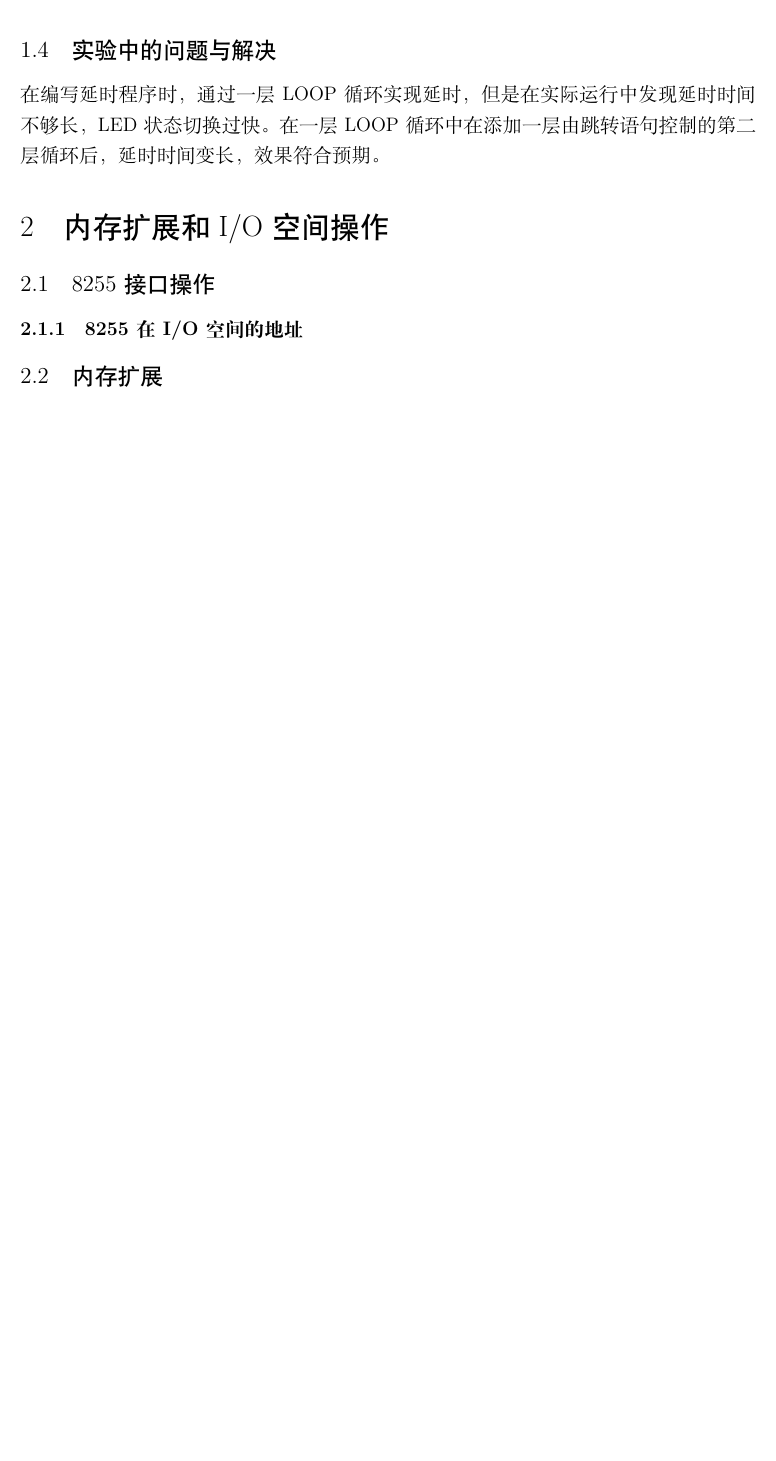
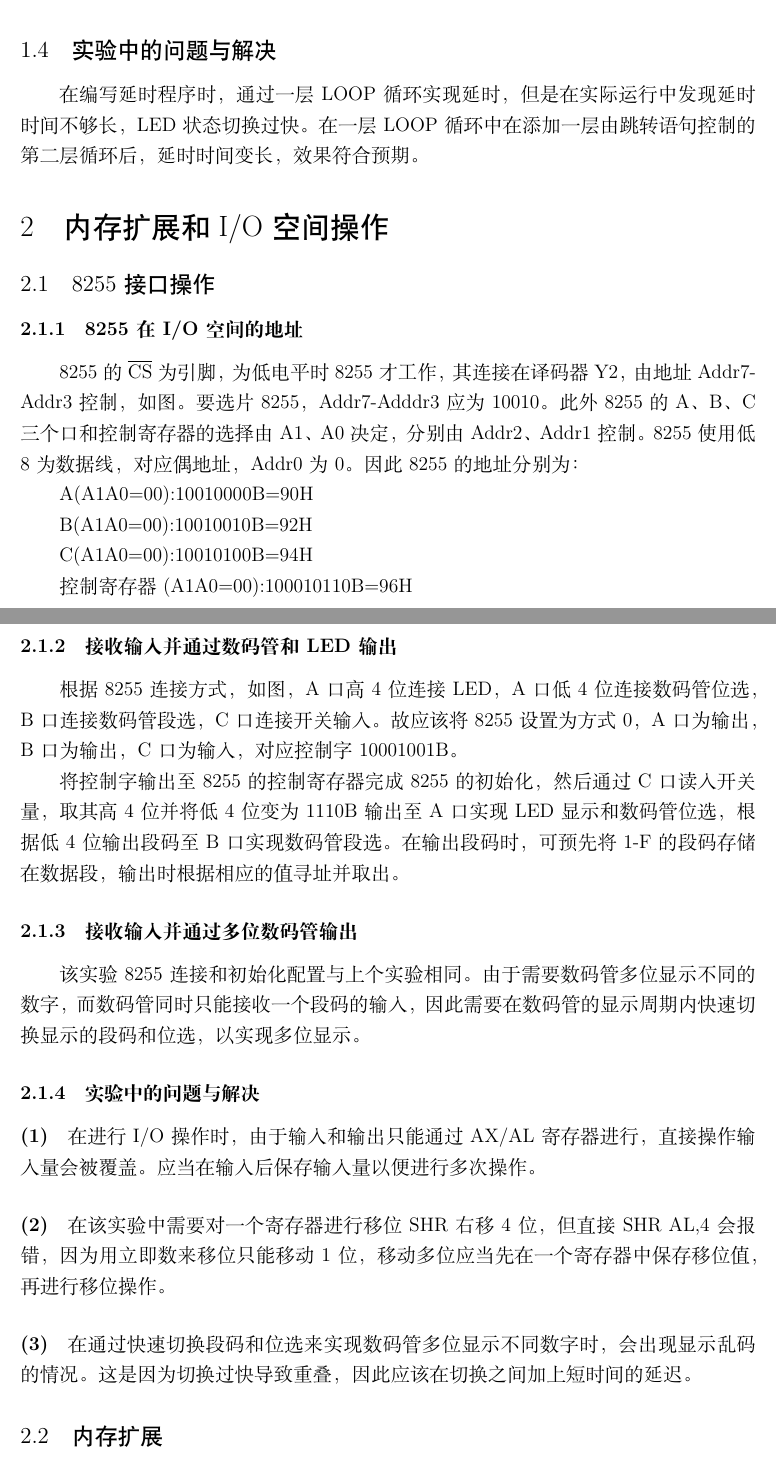
Before and after one commit to thetaZhang/8086-labs, a LaTeX document (report/report.tex): part of page 2 of 2 before the commit and two parts of pages 2 and 3 of 4 after it, the two joined at a grey line, cut so that both start at the same text, the shorter picture padded with empty space. Compiled offline with XeLaTeX.

Commit message:
报告写到lab2一半，图片全部暂缺

```diff
--- a/report/report.tex
+++ b/report/report.tex
@@ -3,7 +3,9 @@
 \usepackage{amsmath, amsthm, amssymb, bm, graphicx, hyperref, mathrsfs, graphicx, float, subfigure, caption, makecell, longtable,framed}
 \usepackage[dvipsnames]{xcolor}
 \usepackage{listings}
+\usepackage{indentfirst}
 \usepackage{labels}
+\setlength{\parindent}{2em}
 \renewcommand{\lstlistingname}{code}
 \lstset{
     language=C, % 设置语言
@@ -87,3 +89,38 @@
     \section{内存扩展和I/O空间操作}
     \subsection{8255接口操作}
     \subsubsection{8255在I/O空间的地址}
+    8255的$\overline{\text{CS}}$为引脚，为低电平时8255才工作，其连接在译码器Y2，由地址Addr7-Addr3控制，如图。
+    要选片8255，Addr7-Adddr3应为10010。
+    此外8255的A、B、C三个口和控制寄存器的选择由A1、A0决定，分别由Addr2、Addr1控制。8255使用低8为数据线，
+    对应偶地址，Addr0为0。因此8255的地址分别为：
+
+    A(A1A0=00):10010000B=90H
+
+    B(A1A0=00):10010010B=92H
+
+    C(A1A0=00):10010100B=94H
+
+    控制寄存器(A1A0=00):100010110B=96H
+    \subsubsection{接收输入并通过数码管和LED输出}
+    根据8255连接方式，如图，A口高4位连接LED，A口低4位连接数码管位选，B口连接数码管段选，
+    C口连接开关输入。故应该将8255设置为方式0，A口为输出，B口为输出，C口为输入，对应控制字10001001B。
+
+    将控制字输出至8255的控制寄存器完成8255的初始化，然后通过C口读入开关量，取其高4位并将低4位变为1110B
+    输出至A口实现LED显示和数码管位选，根据低4位输出段码至B口实现数码管段选。在输出段码时，可预先将1-F的段码
+    存储在数据段，输出时根据相应的值寻址并取出。
+
+
+    \subsubsection{接收输入并通过多位数码管输出}
+    该实验8255连接和初始化配置与上个实验相同。由于需要数码管多位显示不同的数字，而数码管同时
+    只能接收一个段码的输入，因此需要在数码管的显示周期内快速切换显示的段码和位选，以实现多位显示。
+
+    \subsubsection{实验中的问题与解决}
+    \paragraph{(1)} 在进行I/O操作时，由于输入和输出只能通过AX/AL寄存器进行，直接操作输入量会被覆盖。
+    应当在输入后保存输入量以便进行多次操作。
+
+    \paragraph{(2)} 在该实验中需要对一个寄存器进行移位SHR右移4位，
+    但直接 SHR AL,4会报错，因为用立即数来移位只能移动1位，移动多位
+    应当先在一个寄存器中保存移位值，再进行移位操作。
+
+    \paragraph{(3)} 在通过快速切换段码和位选来实现数码管多位显示不同数字时，
+    会出现显示乱码的情况。这是因为切换过快导致重叠，因此应该在切换之间加上短时间的延迟。
```
Also changed, not shown: report/report.tex (11 more changed lines).
